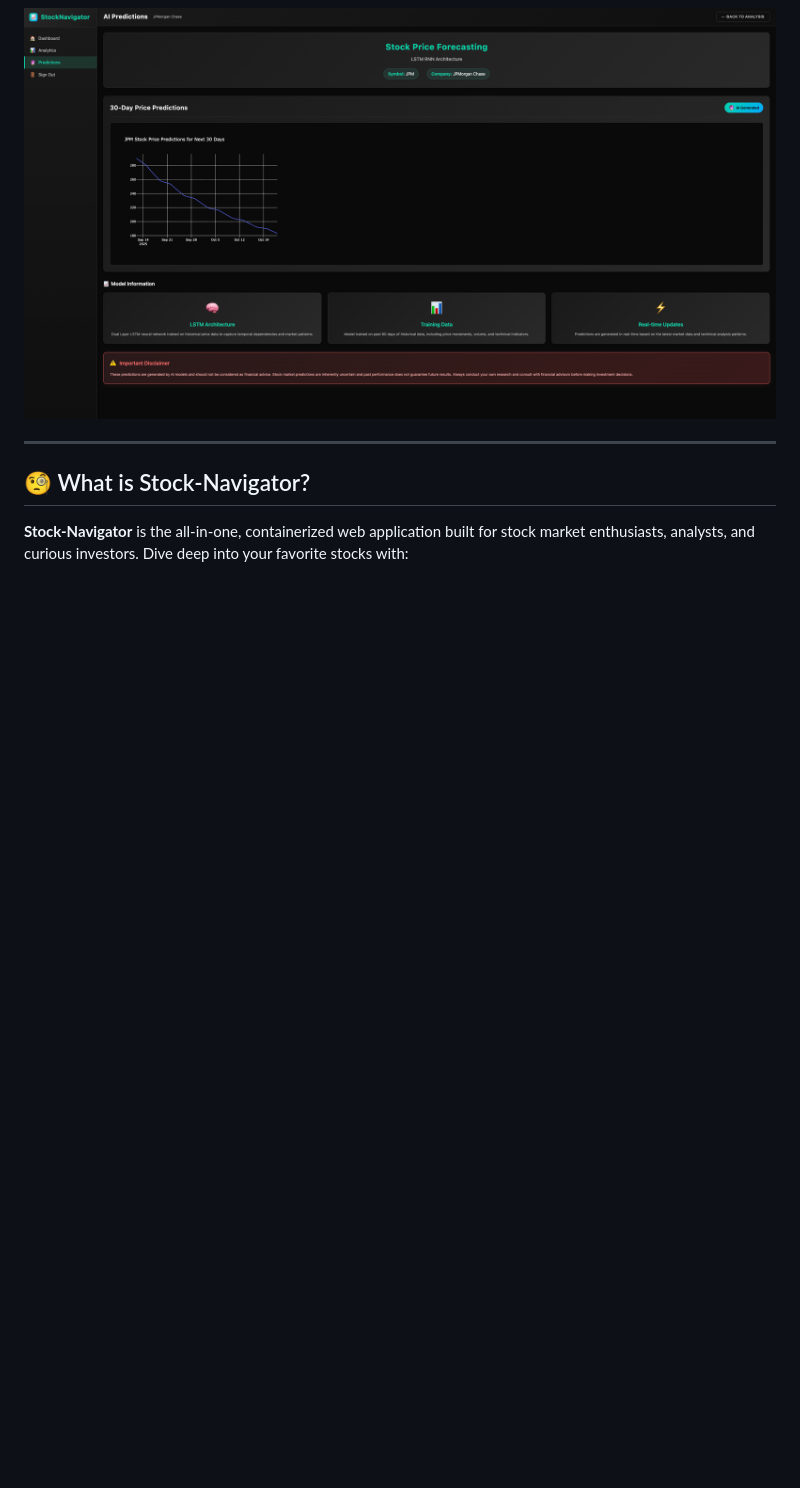
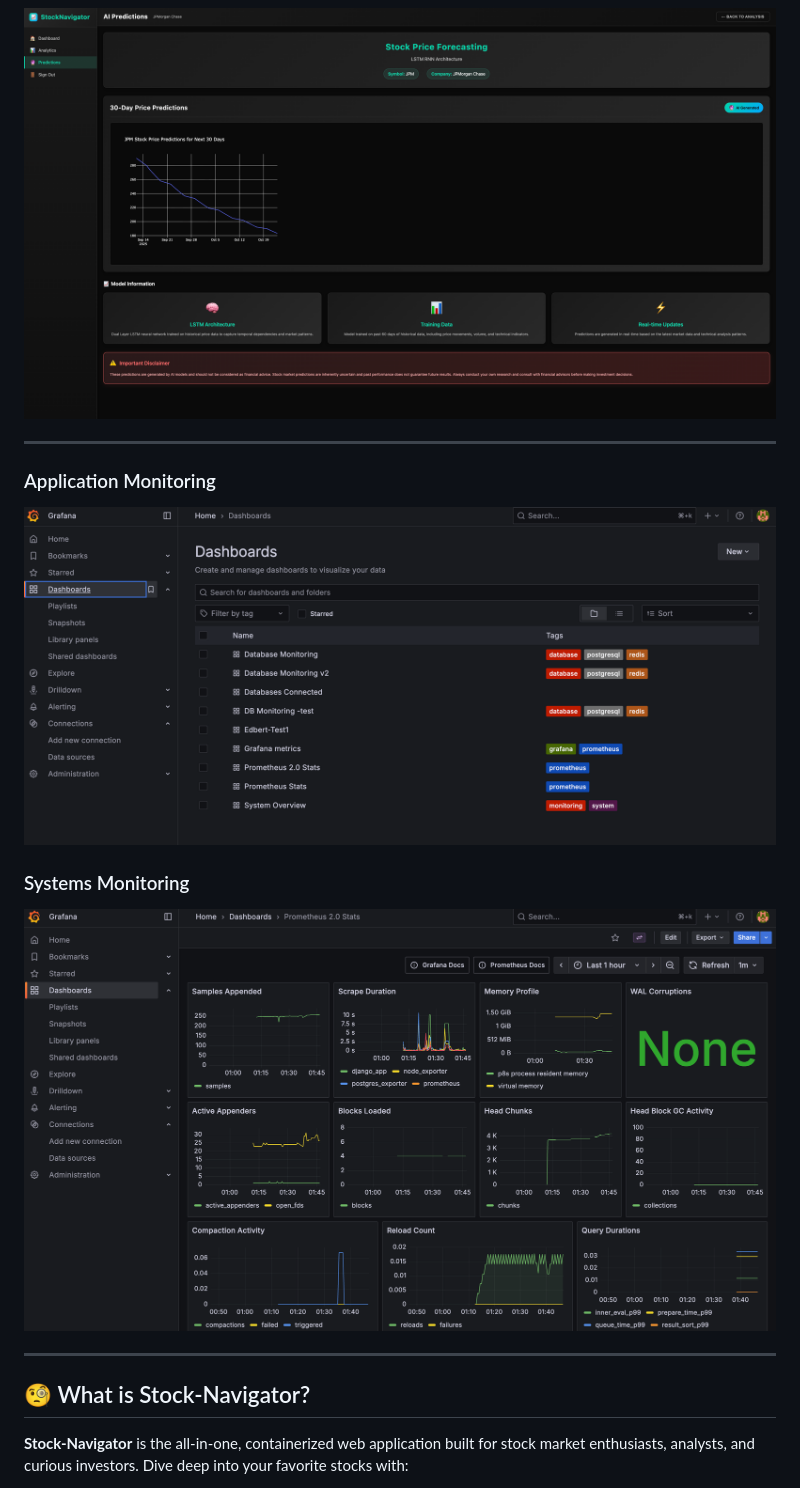
Before and after one commit to edbertw/stocknavigator, a Markdown page: README.md, the part around the change. Rendered like a GitHub page; pictures changed too: screen_captures/photo_8.png (added), screen_captures/photo_9.png (added); blank space fills up the shorter version.

```diff
--- a/README.md
+++ b/README.md
@@ -30,6 +30,12 @@
 ---
 ### Predictive Analytics
 ![Predictive Analytics](screen_captures/photo_4.png)
+
+---
+### Application Monitoring
+![App Monitoring](screen_captures/photo_8.png)
+### Systems Monitoring
+![Systems Monitoring](screen_captures/photo_9.png)
 
 ---
 
```
Also changed, not shown: 8 other files.
